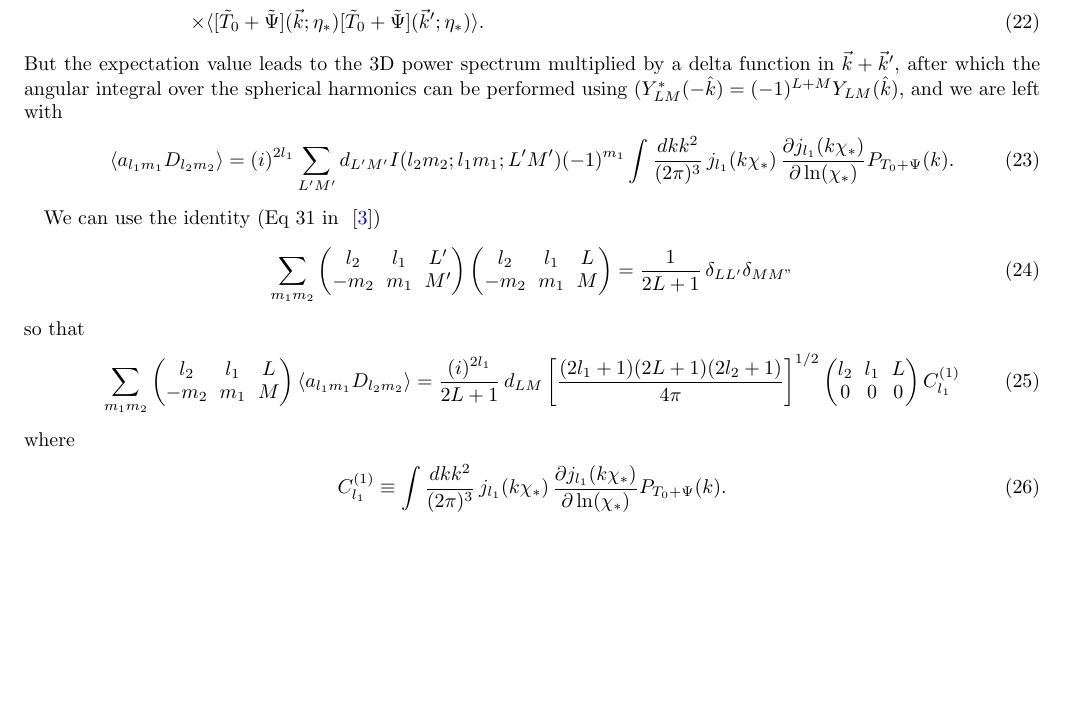
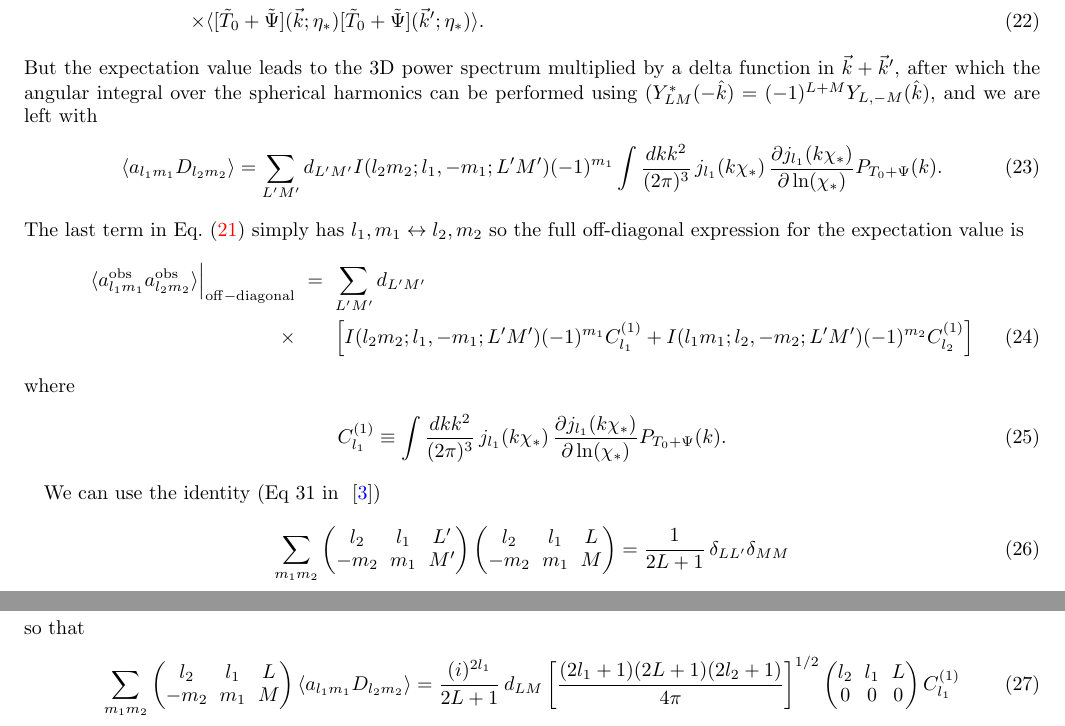
Before and after one commit to dodelson/TimeDelay, a LaTeX paper (paper/v1.tex): part of page 4 of 5 before the commit and two parts of pages 4 and 5 of 5 after it, the two joined at a grey line, cut so that both start at the same text, the shorter picture padded with empty space. Compiled offline with pdfLaTeX.

Commit message:
large angle derivation

```diff
--- a/paper/v1.tex
+++ b/paper/v1.tex
@@ -218,10 +218,27 @@ Consider the middle term here and use \ec{alm} to get
 \vs
 &&\times\langle  [\tilde T_0+\tilde\Psi](\vec k;\eta_*)  [\tilde T_0+\tilde\Psi](\vec k';\eta_*) \rangle.
 \eea
-But the expectation value leads to the 3D power spectrum multiplied by a delta function in $\vec k+\vec k'$, after which the angular integral over the spherical harmonics can be performed using ($Y_{LM}^*(-\hat k)=(-1)^{L+M}Y_{LM}(\hat k)$, and we are left with
+But the expectation value leads to the 3D power spectrum multiplied by a delta function in $\vec k+\vec k'$, after which the angular integral over the spherical harmonics can be performed using ($Y_{LM}^*(-\hat k)=(-1)^{L+M}Y_{L,-M}(\hat k)$, and we are left with
 \be
-\langle a_{l_1m_1}D_{l_2m_2}\rangle=(i)^{2l_1}\sum_{L'M'}d_{L'M'}  I(l_2m_2;l_1m_1;L'M')
+\langle a_{l_1m_1}D_{l_2m_2}\rangle=\sum_{L'M'}d_{L'M'}  I(l_2m_2;l_1,-m_1;L'M')
  (-1)^{m_1} \int \frac{dk k^2}{(2\pi)^3}\, j_{l_1}(k\chi_*)\,\frac{\partial j_{l_1}(k\chi_*)}{\partial\ln(\chi_*)}P_{T_0+\Psi}(k).
+\ee
+The last term in \ec{terms} simply has $l_1,m_1\leftrightarrow l_2,m_2$ so the full off-diagonal expression for the expectation value is
+\bea
+\langle a^{\rm obs}_{l_1m_1} a^{\rm obs}_{l_2m_2} \rangle\Big\vert_{\rm off-diagonal} &=&
+\sum_{L'M'}d_{L'M'}
+ \vs
+\times &&
+ \left[
+ I(l_2m_2;l_1,-m_1;L'M')
+ (-1)^{m_1} C^{(1)}_{l_1}
+  +
+ I(l_1m_1;l_2,-m_2;L'M')
+ (-1)^{m_2}C^{(1)}_{l_2}
+ \right]\eea
+where
+\be
+C^{(1)}_{l_1}\equiv \int \frac{dk k^2}{(2\pi)^3}\, j_{l_1}(k\chi_*)\,\frac{\partial j_{l_1}(k\chi_*)}{\partial\ln(\chi_*)}P_{T_0+\Psi}(k).
 \ee
 
 We can use the identity (Eq 31 in ~\cite{Okamoto:2003zw})
@@ -238,10 +255,7 @@ so that
  \left[ \frac{(2l_1+1)(2L+1)(2l_2+1)}{4\pi}\right]^{1/2}\left(\begin{matrix} l_2& l_1 &L\cr 0&0&0\end{matrix}\right)
  C^{(1)}_{l_1}
 \ee
-where
-\be
-C^{(1)}_{l_1}\equiv \int \frac{dk k^2}{(2\pi)^3}\, j_{l_1}(k\chi_*)\,\frac{\partial j_{l_1}(k\chi_*)}{\partial\ln(\chi_*)}P_{T_0+\Psi}(k).
-\ee
+
 So, neglecting the last term in \ec{terms}, an estimator for the time delay field is
 \be
 \hat D_{LM} = \mathcal{A} \sum_{m_1m_2}  \left(\begin{matrix} l_2 & l_1 &L\cr -m_2&m_1&M\end{matrix}\right)
```
Also changed, not shown: paper/v1.tex (2 more changed lines).
